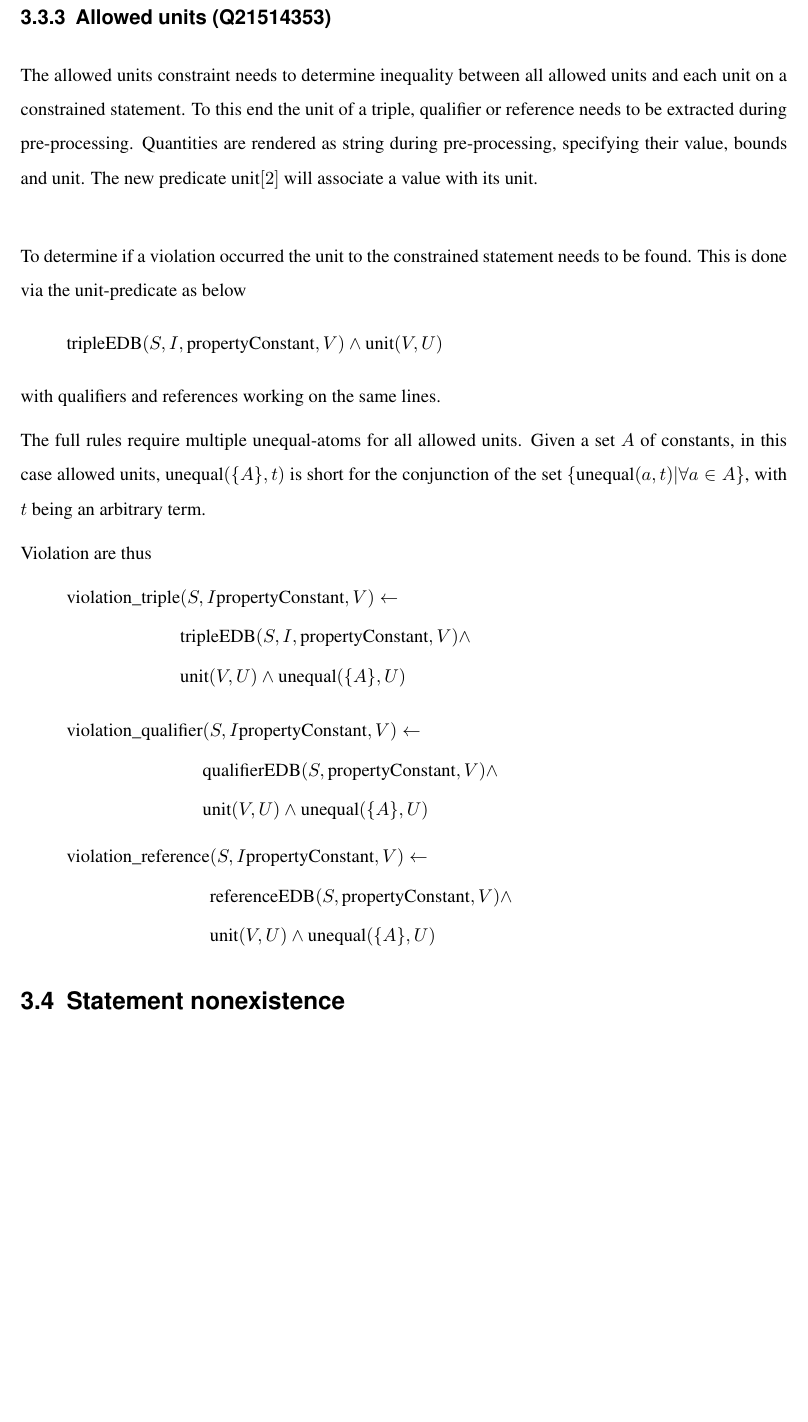
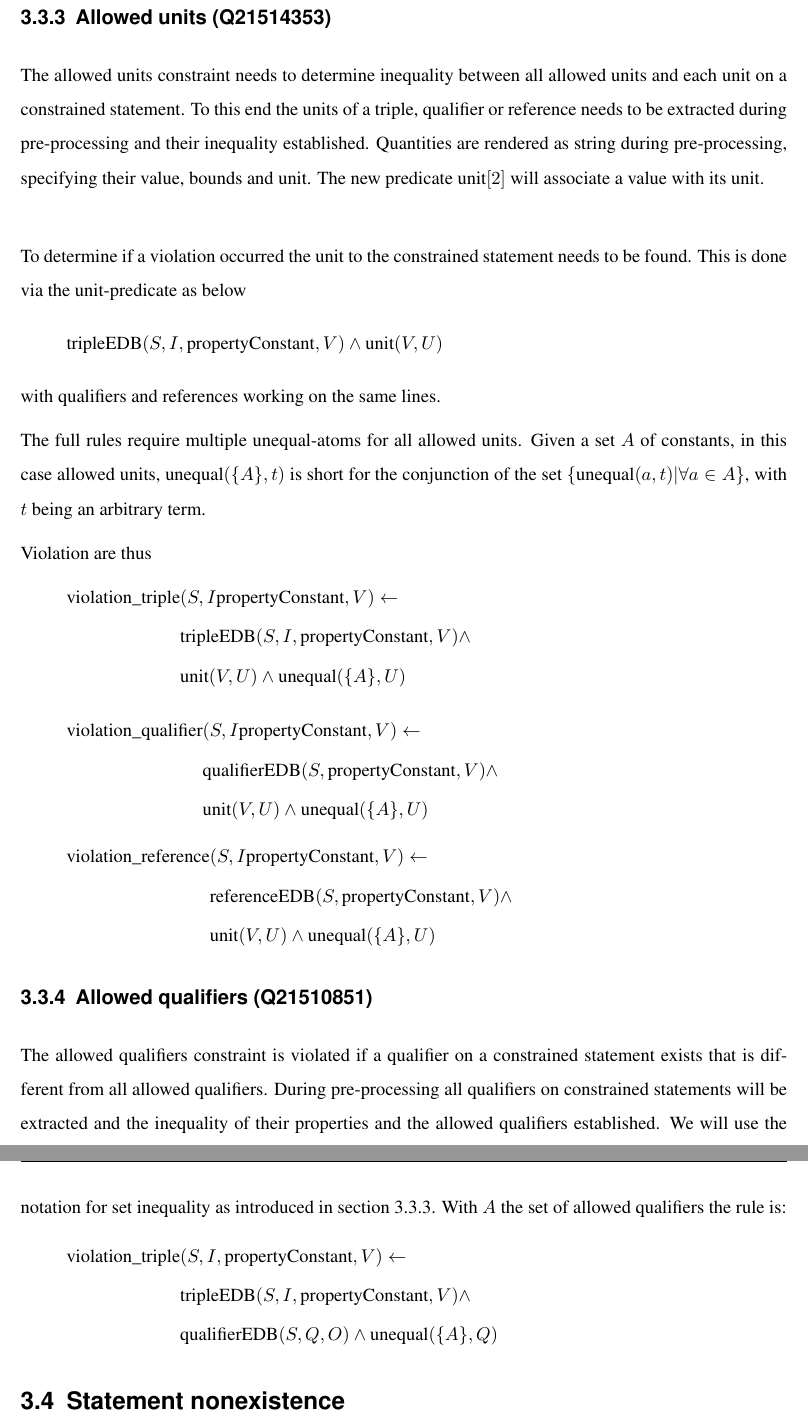
Before and after one commit to shade-belisar/wcd, a LaTeX thesis (thesis/paper/paper.tex): part of page 33 of 37 before the commit and two parts of pages 33 and 34 of 38 after it, the two joined at a grey line, cut so that both start at the same text, the shorter picture padded with empty space. Compiled offline with pdfLaTeX.

Commit message:
Added allowed qualifiers

```diff
--- a/thesis/paper/paper.tex
+++ b/thesis/paper/paper.tex
@@ -691,8 +691,8 @@ While finding constrained statements with the same value is straightforward, vio
 \end{equation*}
 While it is possible to set this constraint on qualifiers or references, this is currently not done and is thus not evaluated here.
 
-\subsection{Allowed units (Q21514353)}
-The allowed units constraint needs to determine inequality between all allowed units and each unit on a constrained statement. To this end the unit of a triple, qualifier or reference needs to be extracted during pre-processing. Quantities are rendered as string during pre-processing, specifying their value, bounds and unit. The new predicate unit\([2]\) will associate a value with its unit.\\
+\subsection{Allowed units (Q21514353)}\label{subsec_allowed_units}
+The allowed units constraint needs to determine inequality between all allowed units and each unit on a constrained statement. To this end the units of a triple, qualifier or reference needs to be extracted during pre-processing and their inequality established. Quantities are rendered as string during pre-processing, specifying their value, bounds and unit. The new predicate unit\([2]\) will associate a value with its unit.\\
 
 To determine if a violation occurred the unit to the constrained statement needs to be found. This is done via the unit-predicate as below
 \begin{equation*}
@@ -725,7 +725,15 @@ Violation are thus
 \end{split}
 \end{equation*}
 
-
+\subsection{Allowed qualifiers (Q21510851)}
+The allowed qualifiers constraint is violated if a qualifier on a constrained statement exists that is different from all allowed qualifiers. During pre-processing all qualifiers on constrained statements will be extracted and the inequality of their properties and the allowed qualifiers established. We will use the notation for set inequality as introduced in section \ref{subsec_allowed_units}. With \(A\) the set of allowed qualifiers the rule is:
+\begin{equation*}
+\begin{split}
+\text{violation\_triple}&(S, I, \text{propertyConstant}, V) \leftarrow \\
+&\text{tripleEDB}(S, I, \text{propertyConstant}, V) \wedge \\
+&\text{qualifierEDB}(S, Q, O) \wedge \text{unequal}(\{A\}, Q)
+\end{split}
+\end{equation*}
 
 \section{Statement nonexistence}\label{sec_statement_nonexistence}
 
```
